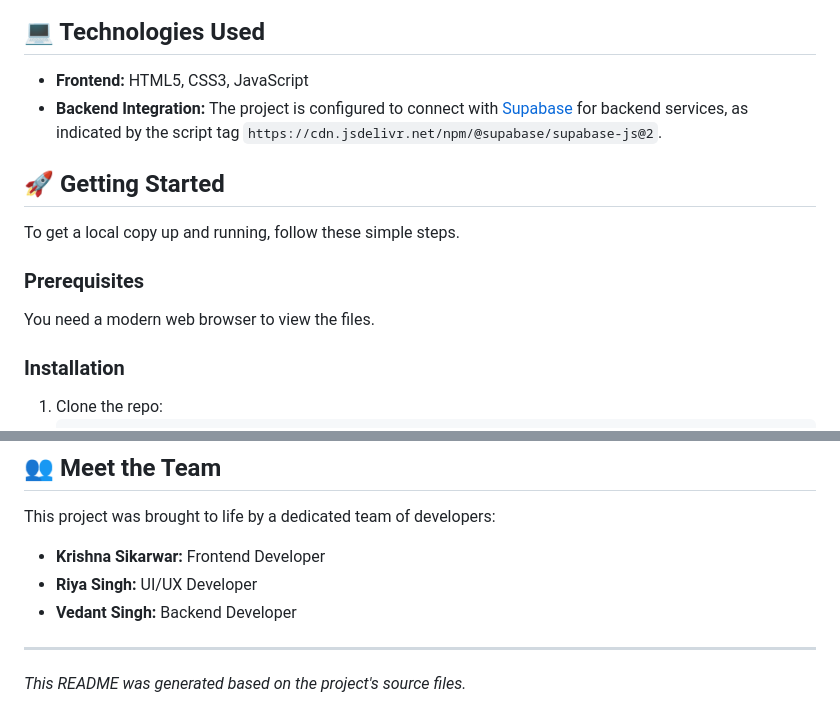
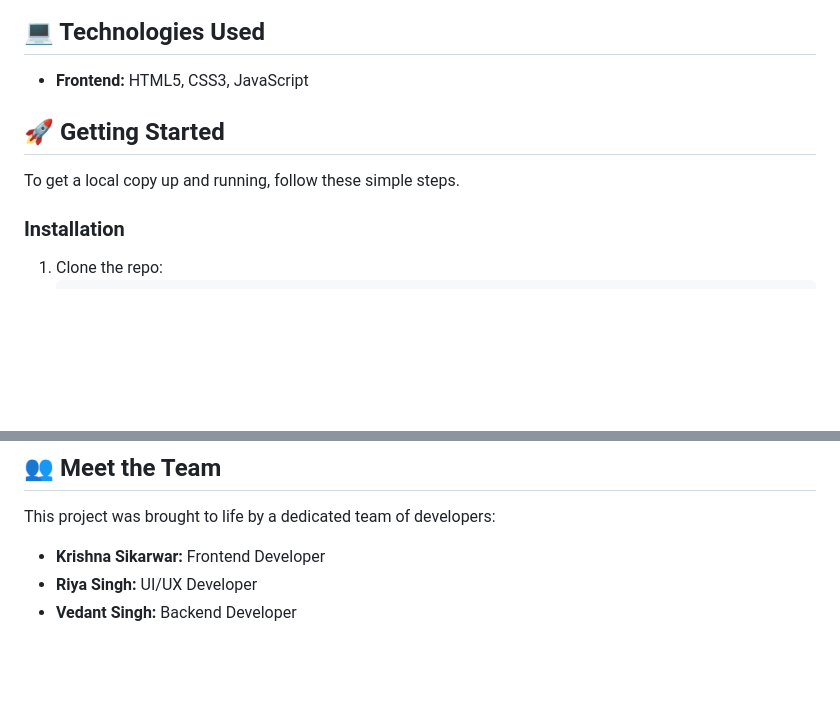
Before and after one commit to krishnasikarwar7/floracare, a Markdown page: README.md, 2 parts joined by grey strips. Rendered like a GitHub page; blank space fills up the shorter version.

```diff
--- a/README.md
+++ b/README.md
@@ -22,15 +22,10 @@ FloraCare is a modern, responsive frontend for a comprehensive health and wellne
 ## 💻 Technologies Used
 
 - **Frontend:** HTML5, CSS3, JavaScript
-- **Backend Integration:** The project is configured to connect with [Supabase](https://supabase.io/) for backend services, as indicated by the script tag `https://cdn.jsdelivr.net/npm/@supabase/supabase-js@2`.
 
 ## 🚀 Getting Started
 
 To get a local copy up and running, follow these simple steps.
-
-### Prerequisites
-
-You need a modern web browser to view the files.
 
 ### Installation
 
@@ -72,7 +67,3 @@ This project was brought to life by a dedicated team of developers:
 -   **Krishna Sikarwar:** Frontend Developer
 -   **Riya Singh:** UI/UX Developer
 -   **Vedant Singh:** Backend Developer
-
----
-
-*This README was generated based on the project's source files.*
```
